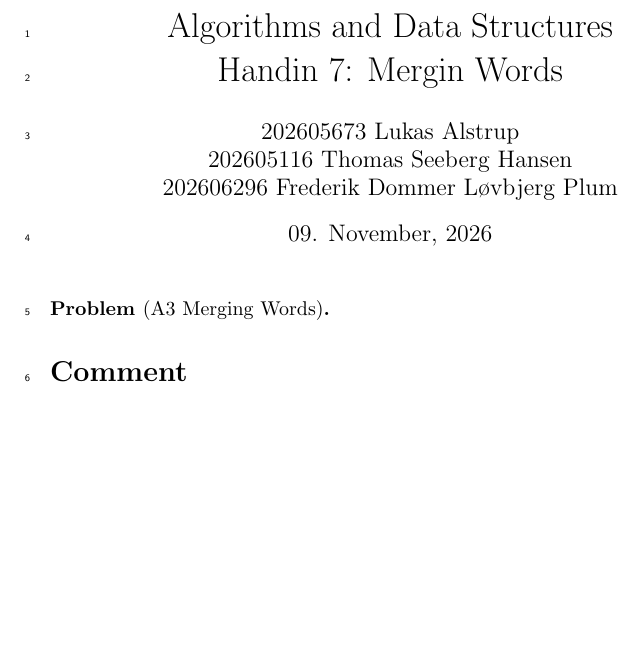
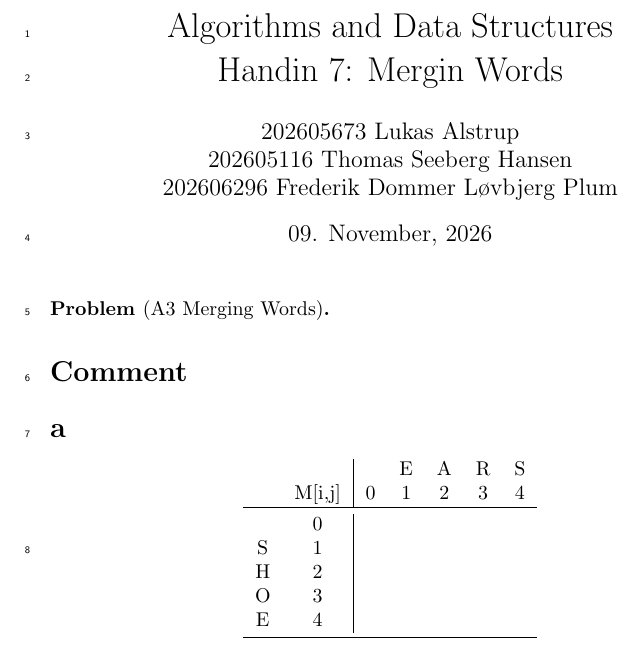
Before and after one commit to newtscamander2/ads-problem-a3-merging-words, a LaTeX document (main.tex): part of the page, cut so that both start at the same text, the shorter picture padded with empty space. Compiled offline with pdfLaTeX.

Commit message:
insert table

```diff
--- a/main.tex
+++ b/main.tex
@@ -15,6 +15,7 @@
 \usepackage{amssymb}
 \usepackage{subfiles}
 \usepackage{xcolor}
+\usepackage{booktabs}
 
 \newcommand{\method}[1]{\textsc{#1}}
 
@@ -47,4 +48,22 @@
 \end{problem}
 
 \section*{Comment}
+
+\section*{a}
+
+\begin{center}
+	\begin{tabular}{c  c | c c c c c}
+		  &        &   & E & A & R & S \\
+		  & M[i,j] & 0 & 1 & 2 & 3 & 4 \\
+		\toprule
+		  & 0      &   &   &   &   &   \\
+		S & 1      &   &   &   &   &   \\
+		H & 2      &   &   &   &   &   \\
+		O & 3      &   &   &   &   &   \\
+		E & 4      &   &   &   &   &   \\
+
+		\bottomrule
+	\end{tabular}
+\end{center}
+
 \end{document}
```
